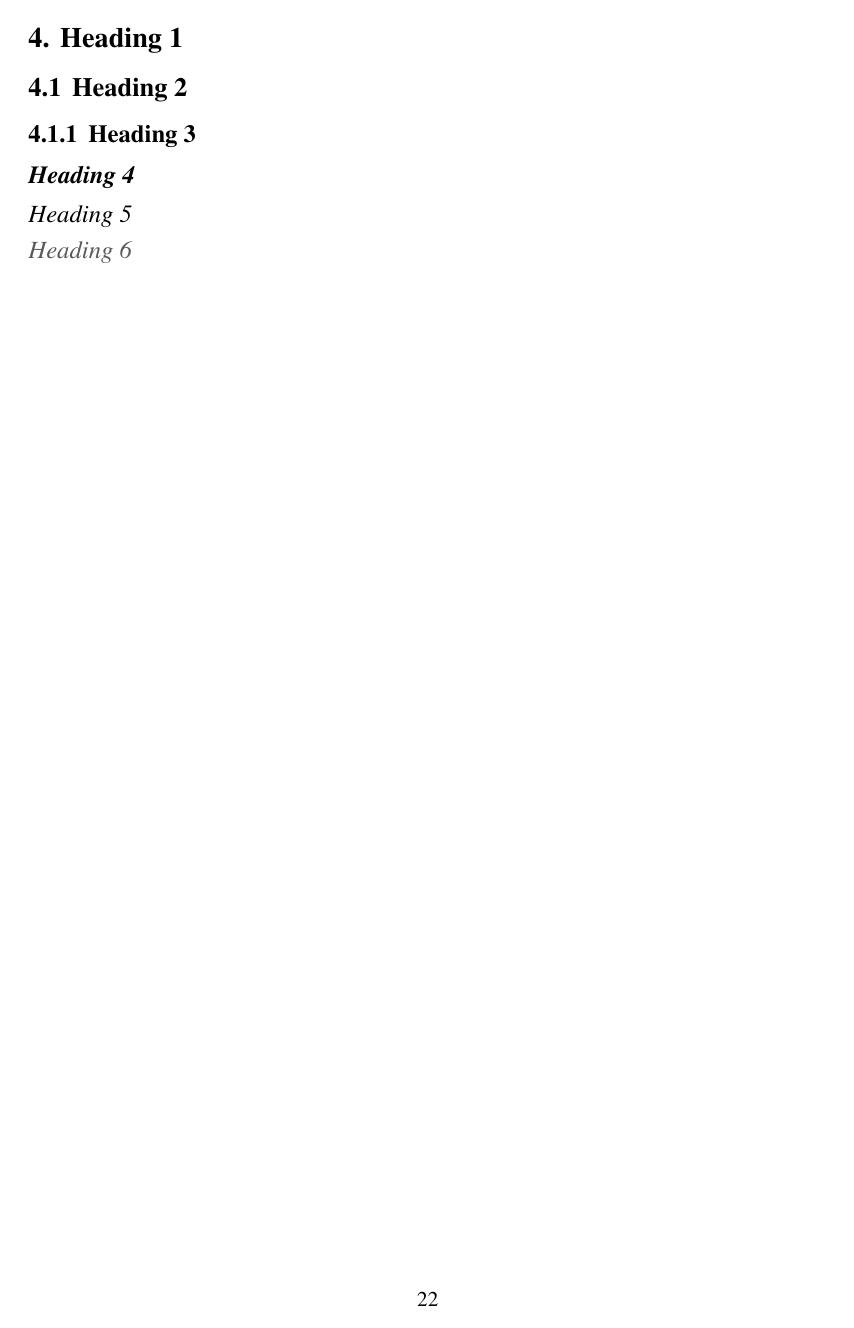
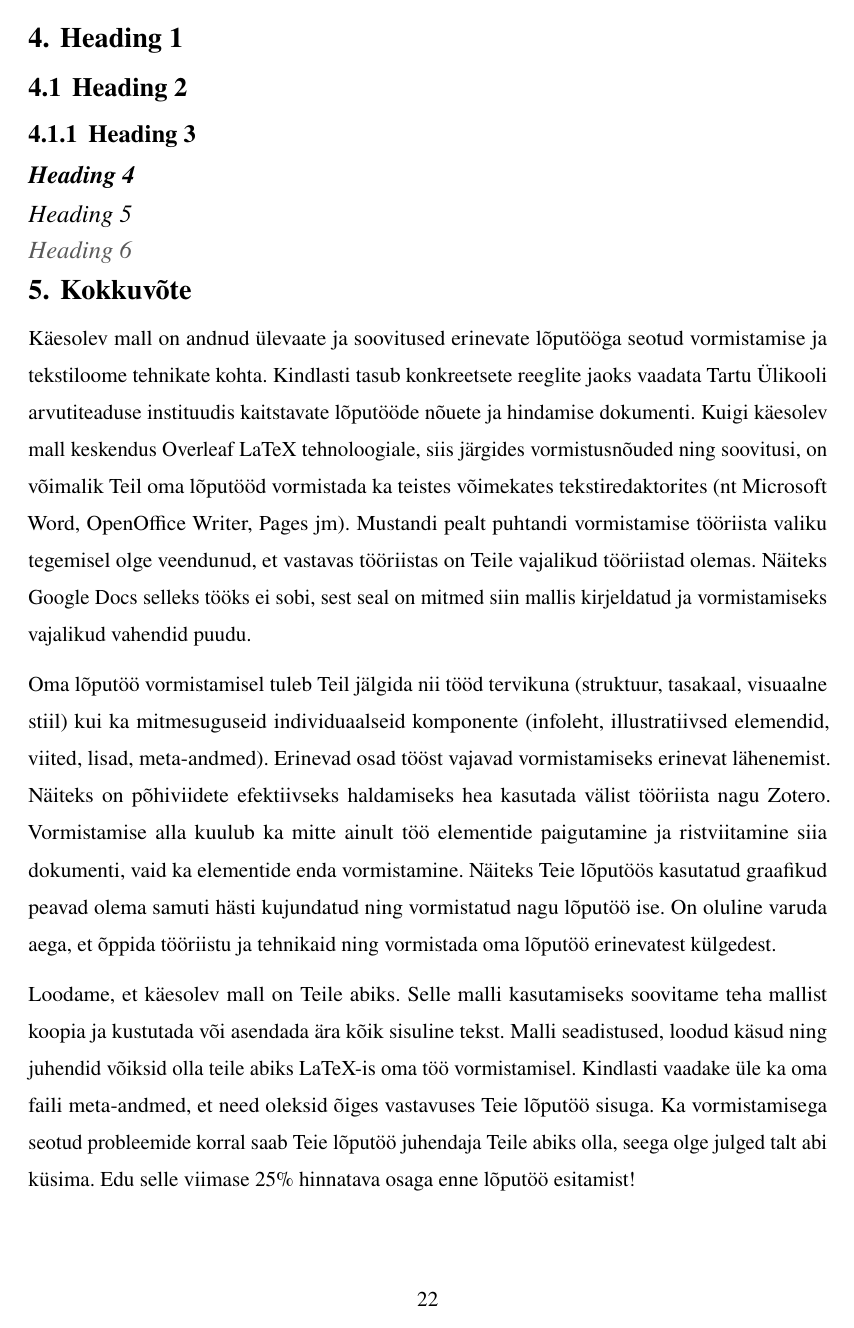
Before and after one commit to maxploter/msc-thesis, a LaTeX thesis (thesis.tex, which reads unitartucs/thesis.cls): page 22 of 26 before the commit and page 22 of 25 after it. Compiled offline with pdfLaTeX.

```diff
--- a/unitartucs/thesis.cls
+++ b/unitartucs/thesis.cls
@@ -73,7 +73,7 @@
 \titlespacing{\subparagraph}{0pt}{0pt}{0pt}
 
 \setcounter{secnumdepth}{3} % Nummerdatud kuni \subsubsection
-\AddToHook{cmd/section/before}{\clearpage} % Esimese taseme peatükid algavad uuelt lehelt
+\newcommand{\sectionbreak}{\clearpage\phantomsection} % Esimese taseme peatükid algavad uuelt lehelt
 
 % Sisukord
 \usepackage{titletoc}
```
Also changed, not shown: sections/0-visuaalneKokkuvõte.tex (+2 -0 lines).
